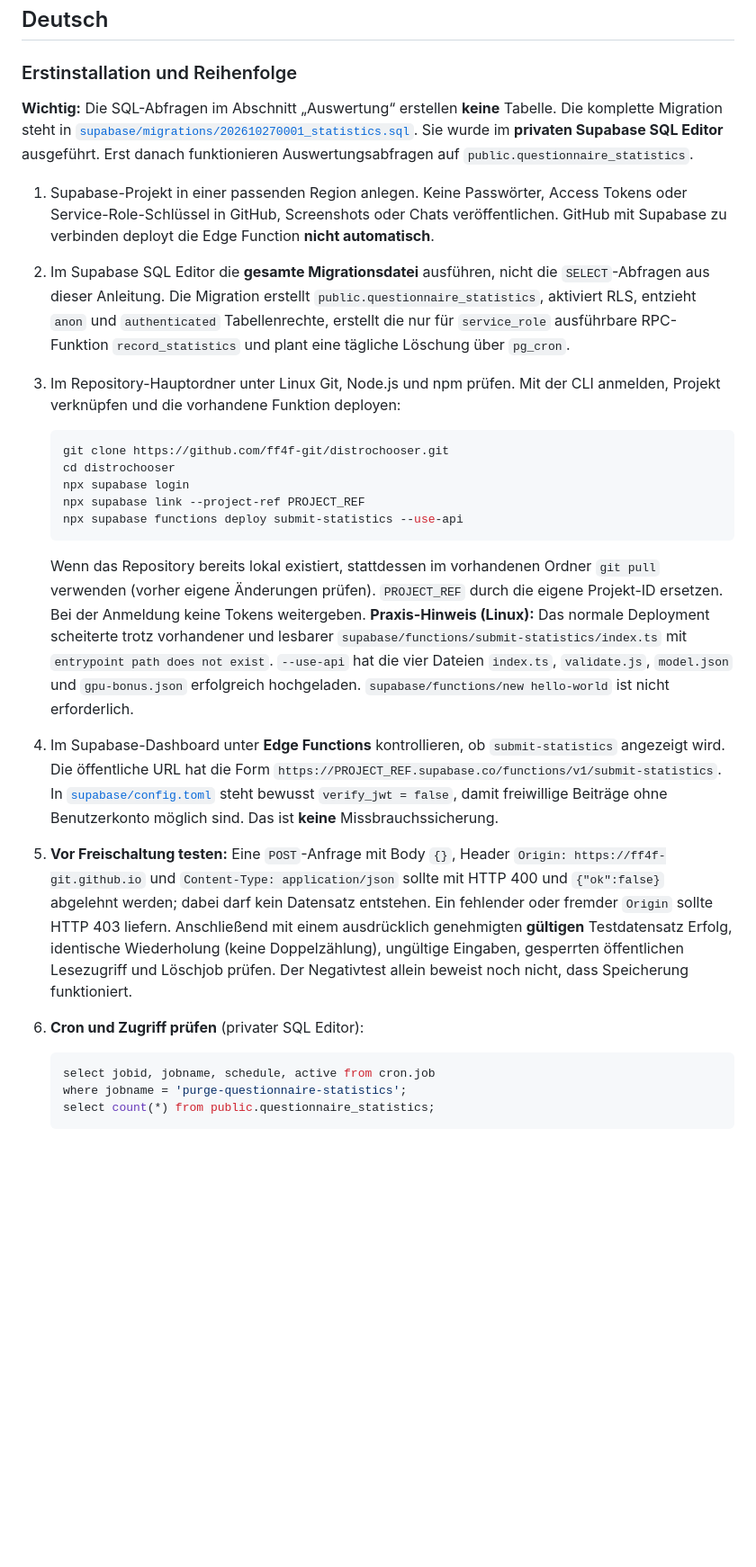
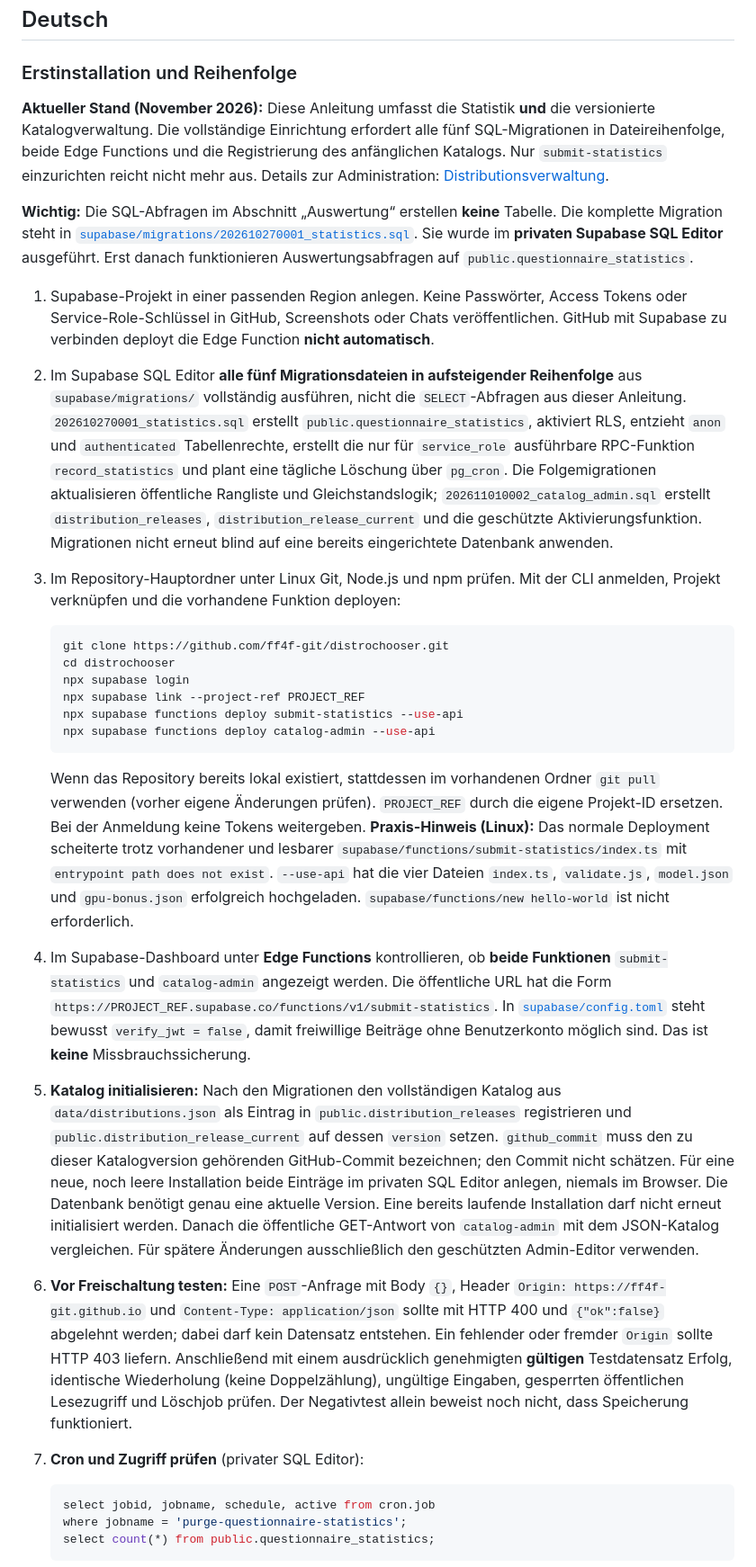
Before and after one commit to ff4f-git/distrochooser, a Markdown page: docs/statistics-setup.md, the part around one of its changes. Shown at 90% size. GitHub-like rendering; blank space fills up the shorter version.

````diff
--- a/docs/statistics-setup.md
+++ b/docs/statistics-setup.md
@@ -4,10 +4,13 @@
 
 ### Erstinstallation und Reihenfolge
 
+**Aktueller Stand (November 2026):** Diese Anleitung umfasst die Statistik **und** die versionierte Katalogverwaltung. Die vollständige Einrichtung erfordert alle fünf SQL-Migrationen in Dateireihenfolge, beide Edge Functions und die Registrierung des anfänglichen Katalogs. Nur `submit-statistics` einzurichten reicht nicht mehr aus. Details zur Administration: [Distributionsverwaltung](administration.md).
+
+
 **Wichtig:** Die SQL-Abfragen im Abschnitt „Auswertung“ erstellen **keine** Tabelle. Die komplette Migration steht in [`supabase/migrations/202610270001_statistics.sql`](../supabase/migrations/202610270001_statistics.sql). Sie wurde im **privaten Supabase SQL Editor** ausgeführt. Erst danach funktionieren Auswertungsabfragen auf `public.questionnaire_statistics`.
 
 1. Supabase-Projekt in einer passenden Region anlegen. Keine Passwörter, Access Tokens oder Service-Role-Schlüssel in GitHub, Screenshots oder Chats veröffentlichen. GitHub mit Supabase zu verbinden deployt die Edge Function **nicht automatisch**.
-2. Im Supabase SQL Editor die **gesamte Migrationsdatei** ausführen, nicht die `SELECT`-Abfragen aus dieser Anleitung. Die Migration erstellt `public.questionnaire_statistics`, aktiviert RLS, entzieht `anon` und `authenticated` Tabellenrechte, erstellt die nur für `service_role` ausführbare RPC-Funktion `record_statistics` und plant eine tägliche Löschung über `pg_cron`.
+2. Im Supabase SQL Editor **alle fünf Migrationsdateien in aufsteigender Reihenfolge** aus `supabase/migrations/` vollständig ausführen, nicht die `SELECT`-Abfragen aus dieser Anleitung. `202610270001_statistics.sql` erstellt `public.questionnaire_statistics`, aktiviert RLS, entzieht `anon` und `authenticated` Tabellenrechte, erstellt die nur für `service_role` ausführbare RPC-Funktion `record_statistics` und plant eine tägliche Löschung über `pg_cron`. Die Folgemigrationen aktualisieren öffentliche Rangliste und Gleichstandslogik; `202611010002_catalog_admin.sql` erstellt `distribution_releases`, `distribution_release_current` und die geschützte Aktivierungsfunktion. Migrationen nicht erneut blind auf eine bereits eingerichtete Datenbank anwenden.
 3. Im Repository-Hauptordner unter Linux Git, Node.js und npm prüfen. Mit der CLI anmelden, Projekt verknüpfen und die vorhandene Funktion deployen:
 
    ```bash
@@ -16,12 +19,14 @@
    npx supabase login
    npx supabase link --project-ref PROJECT_REF
    npx supabase functions deploy submit-statistics --use-api
+   npx supabase functions deploy catalog-admin --use-api
    ```
 
    Wenn das Repository bereits lokal existiert, stattdessen im vorhandenen Ordner `git pull` verwenden (vorher eigene Änderungen prüfen). `PROJECT_REF` durch die eigene Projekt-ID ersetzen. Bei der Anmeldung keine Tokens weitergeben. **Praxis-Hinweis (Linux):** Das normale Deployment scheiterte trotz vorhandener und lesbarer `supabase/functions/submit-statistics/index.ts` mit `entrypoint path does not exist`. `--use-api` hat die vier Dateien `index.ts`, `validate.js`, `model.json` und `gpu-bonus.json` erfolgreich hochgeladen. `supabase/functions/new hello-world` ist nicht erforderlich.
-4. Im Supabase-Dashboard unter **Edge Functions** kontrollieren, ob `submit-statistics` angezeigt wird. Die öffentliche URL hat die Form `https://PROJECT_REF.supabase.co/functions/v1/submit-statistics`. In [`supabase/config.toml`](../supabase/config.toml) steht bewusst `verify_jwt = false`, damit freiwillige Beiträge ohne Benutzerkonto möglich sind. Das ist **keine** Missbrauchssicherung.
-5. **Vor Freischaltung testen:** Eine `POST`-Anfrage mit Body `{}`, Header `Origin: https://ff4f-git.github.io` und `Content-Type: application/json` sollte mit HTTP 400 und `{"ok":false}` abgelehnt werden; dabei darf kein Datensatz entstehen. Ein fehlender oder fremder `Origin` sollte HTTP 403 liefern. Anschließend mit einem ausdrücklich genehmigten **gültigen** Testdatensatz Erfolg, identische Wiederholung (keine Doppelzählung), ungültige Eingaben, gesperrten öffentlichen Lesezugriff und Löschjob prüfen. Der Negativtest allein beweist noch nicht, dass Speicherung funktioniert.
-6. **Cron und Zugriff prüfen** (privater SQL Editor):
+4. Im Supabase-Dashboard unter **Edge Functions** kontrollieren, ob **beide Funktionen** `submit-statistics` und `catalog-admin` angezeigt werden. Die öffentliche URL hat die Form `https://PROJECT_REF.supabase.co/functions/v1/submit-statistics`. In [`supabase/config.toml`](../supabase/config.toml) steht bewusst `verify_jwt = false`, damit freiwillige Beiträge ohne Benutzerkonto möglich sind. Das ist **keine** Missbrauchssicherung.
+5. **Katalog initialisieren:** Nach den Migrationen den vollständigen Katalog aus `data/distributions.json` als Eintrag in `public.distribution_releases` registrieren und `public.distribution_release_current` auf dessen `version` setzen. `github_commit` muss den zu dieser Katalogversion gehörenden GitHub-Commit bezeichnen; den Commit nicht schätzen. Für eine neue, noch leere Installation beide Einträge im privaten SQL Editor anlegen, niemals im Browser. Die Datenbank benötigt genau eine aktuelle Version. Eine bereits laufende Installation darf nicht erneut initialisiert werden. Danach die öffentliche GET-Antwort von `catalog-admin` mit dem JSON-Katalog vergleichen. Für spätere Änderungen ausschließlich den geschützten Admin-Editor verwenden.
+6. **Vor Freischaltung testen:** Eine `POST`-Anfrage mit Body `{}`, Header `Origin: https://ff4f-git.github.io` und `Content-Type: application/json` sollte mit HTTP 400 und `{"ok":false}` abgelehnt werden; dabei darf kein Datensatz entstehen. Ein fehlender oder fremder `Origin` sollte HTTP 403 liefern. Anschließend mit einem ausdrücklich genehmigten **gültigen** Testdatensatz Erfolg, identische Wiederholung (keine Doppelzählung), ungültige Eingaben, gesperrten öffentlichen Lesezugriff und Löschjob prüfen. Der Negativtest allein beweist noch nicht, dass Speicherung funktioniert.
+7. **Cron und Zugriff prüfen** (privater SQL Editor):
 
    ```sql
    select jobid, jobname, schedule, active from cron.job
````
Also changed, not shown: other parts of docs/statistics-setup.md (+16 -11 lines), README.md (+10 -2 lines), docs/administration.md (+1 -1 lines).
